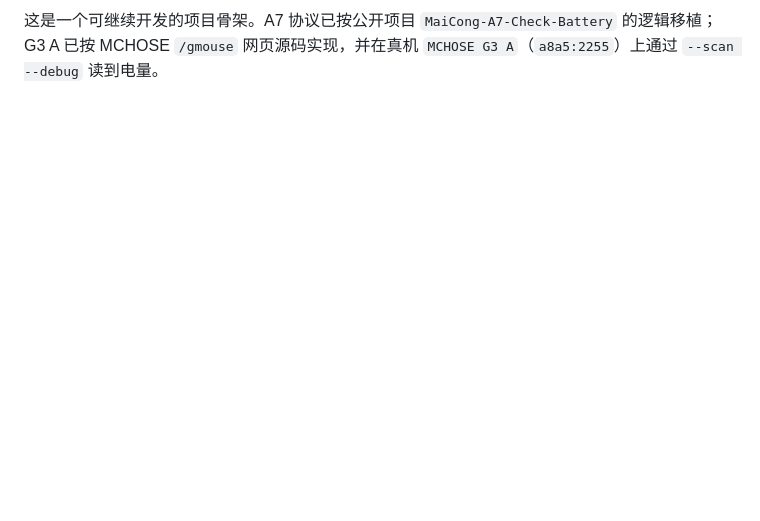
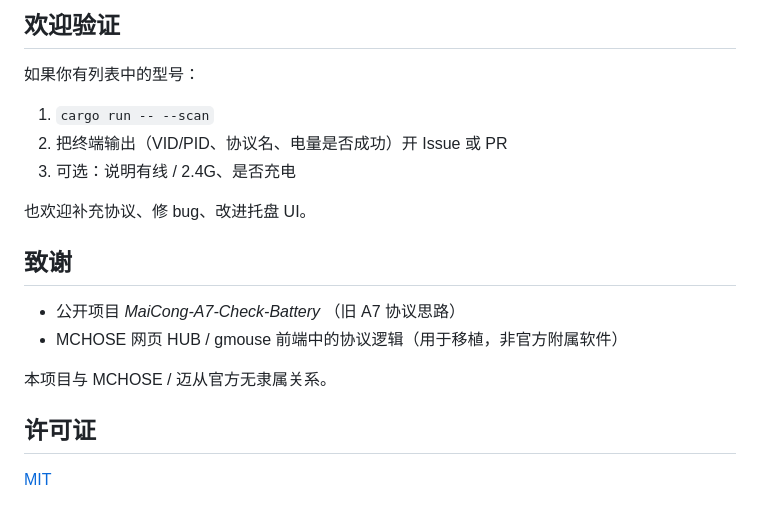
Before and after one commit to aliezzzz/mchose-battery, a Markdown page: README.md, the part around one of its changes. Rendered like a GitHub page; blank space fills up the shorter version.

```diff
--- a/README.md
+++ b/README.md
@@ -34,2 +61,21 @@ cargo build --release
 
-这是一个可继续开发的项目骨架。A7 协议已按公开项目 `MaiCong-A7-Check-Battery` 的逻辑移植；G3 A 已按 MCHOSE `/gmouse` 网页源码实现，并在真机 `MCHOSE G3 A`（`a8a5:2255`）上通过 `--scan --debug` 读到电量。
+## 欢迎验证
+
+如果你有列表中的型号：
+
+1. `cargo run -- --scan`
+2. 把终端输出（VID/PID、协议名、电量是否成功）开 Issue 或 PR
+3. 可选：说明有线 / 2.4G、是否充电
+
+也欢迎补充协议、修 bug、改进托盘 UI。
+
+## 致谢
+
+- 公开项目 *MaiCong-A7-Check-Battery* （旧 A7 协议思路）
+- MCHOSE 网页 HUB / gmouse 前端中的协议逻辑（用于移植，非官方附属软件）
+
+本项目与 MCHOSE / 迈从官方无隶属关系。
+
+## 许可证
+
+[MIT](LICENSE)
```
Also changed, not shown: other parts of README.md (+48 -21 lines), docs/WebHID抓包脚本.md (deleted, +0 -94 lines), docs/开发备注.md (deleted, +0 -26 lines), docs/方案与待办.md (deleted, +0 -219 lines), docs/memory.png (added), docs/screenshot-light.png (added), 2 other files.
